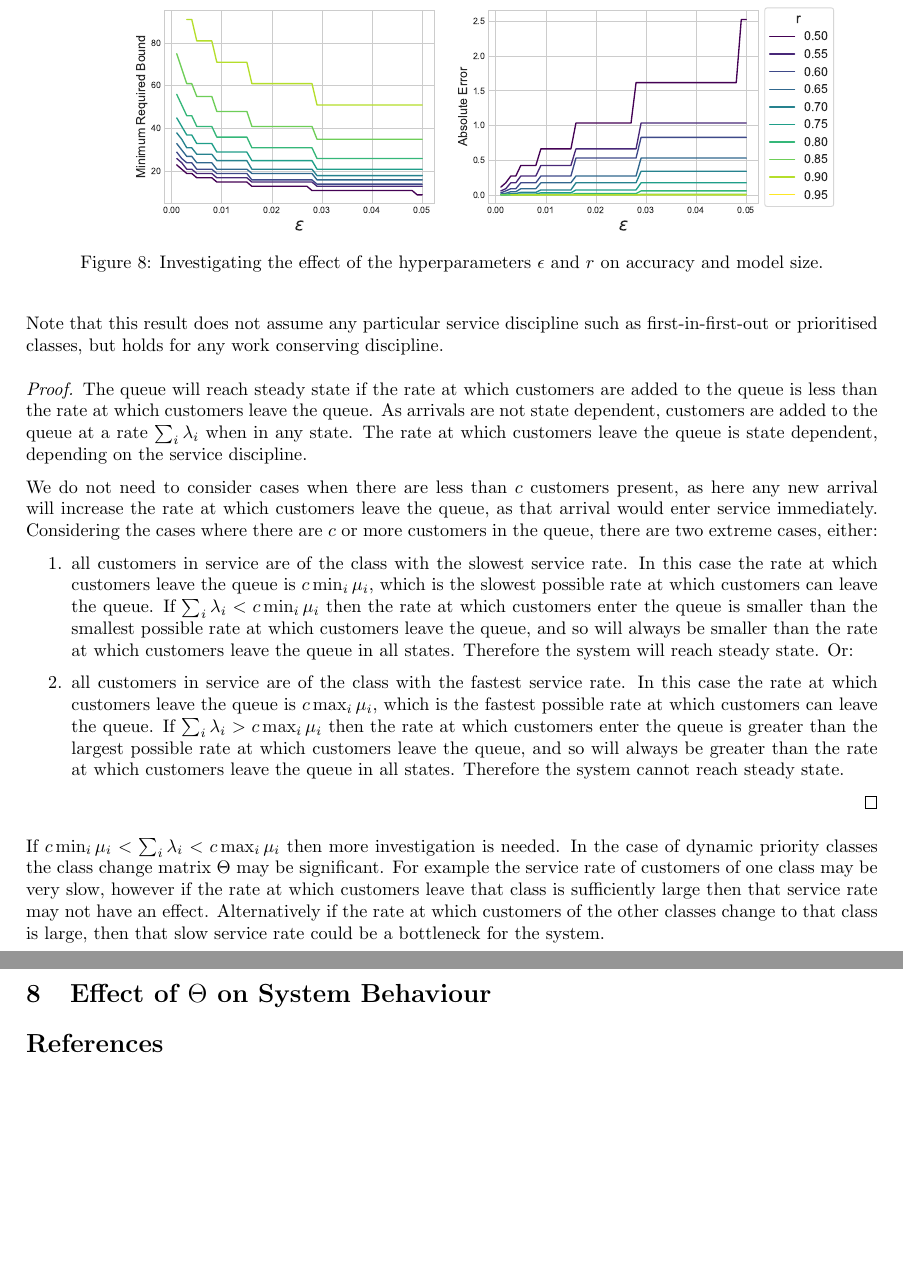
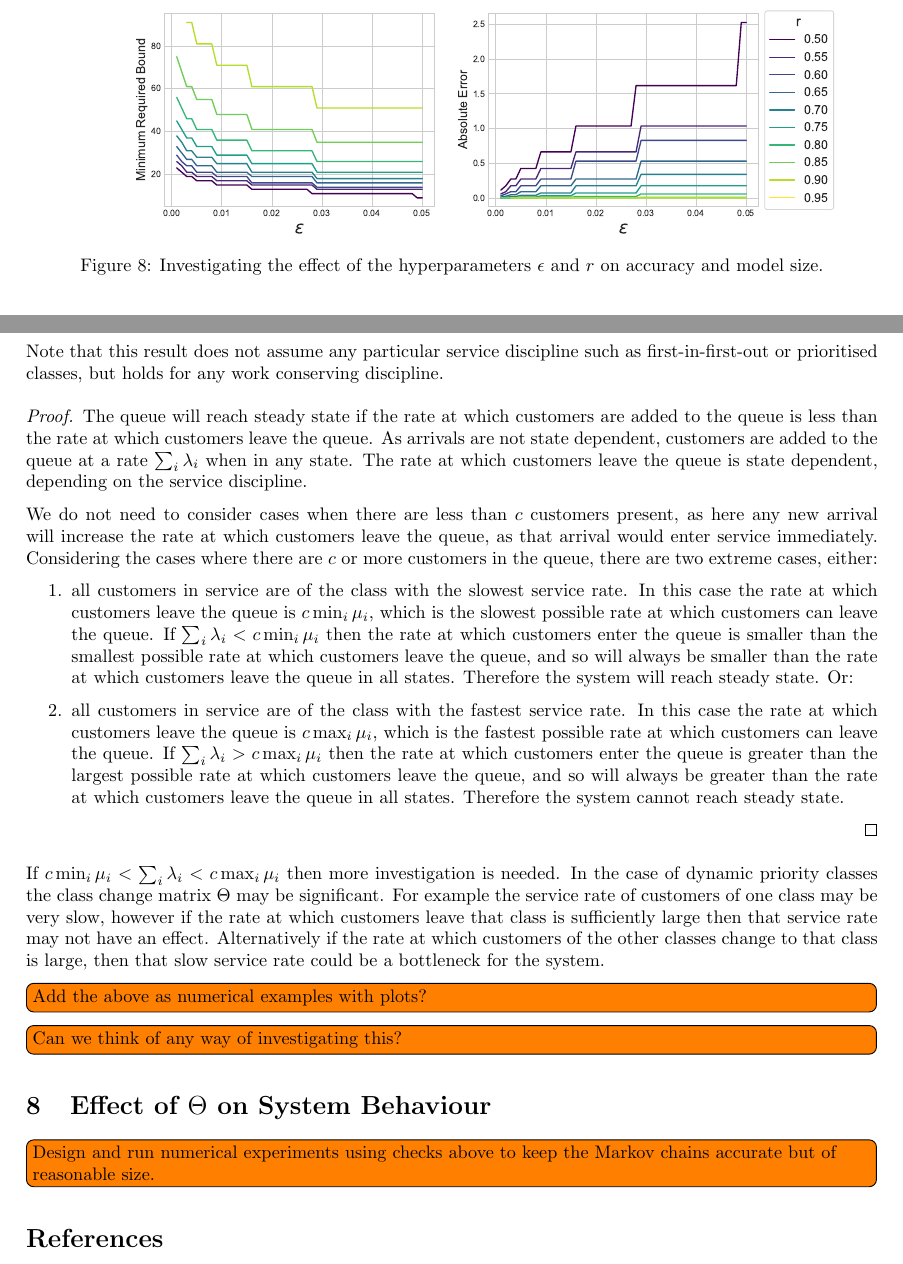
Before and after one commit to geraintpalmer/DynamicClasses, a LaTeX document (tex/main.tex): two parts of pages 10 and 11 of 11 before the commit and two parts of pages 9 and 10 of 11 after it, joined at a grey line, cut so that both start at the same text, the shorter picture padded with empty space. Compiled offline with pdfLaTeX.

Commit message:
add some TODO notes

```diff
--- a/tex/main.tex
+++ b/tex/main.tex
@@ -20,6 +20,9 @@
 \usetikzlibrary{patterns,snakes}
 \usetikzlibrary{decorations.text}
 \usetikzlibrary{arrows.meta}
+
+\usepackage{todonotes} %% for TODO notes
+
 
 \newtheorem{theorem}{Theorem}
 
@@ -576,11 +580,19 @@ Alternatively if the rate at which customers of the other classes change to that
 class is large, then that slow service rate could be a bottleneck for the
 system.
 
+\todo[inline]{Add the above as numerical examples with plots?}
+
+\todo[inline]{Can we think of any way of investigating this?}
+
 
 
 
 \section{Effect of $\Theta$ on System Behaviour}\label{sec:behaviour}
 
+\todo[inline]{Design and run numerical experiments using checks above to keep
+the Markov chains accurate but of reasonable size.}
+
+
 \bibliographystyle{plain}
 \bibliography{refs}
 
```
Also changed, not shown: tex/main.pdf, tex/main.tex (1 more changed lines).
